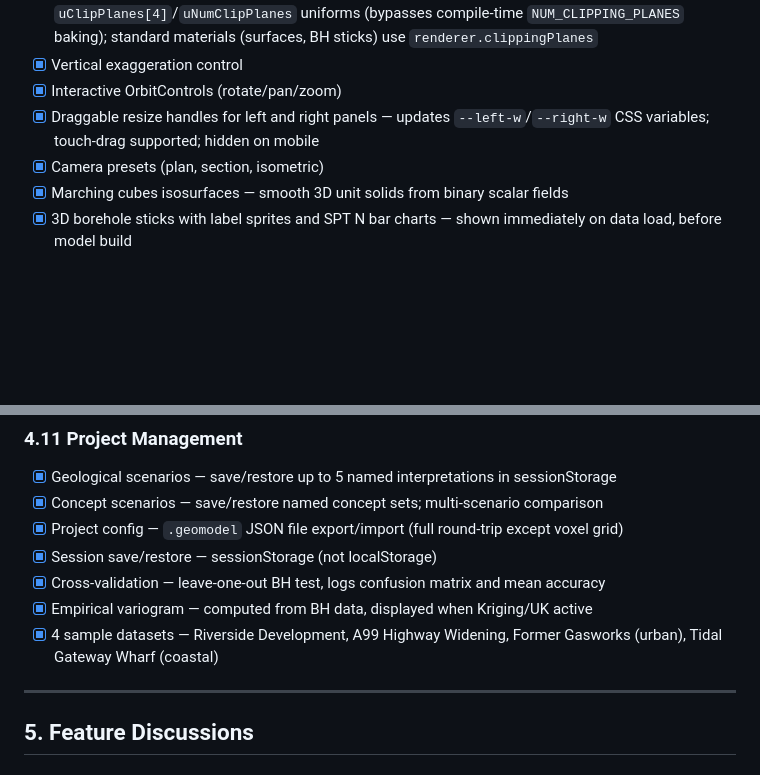
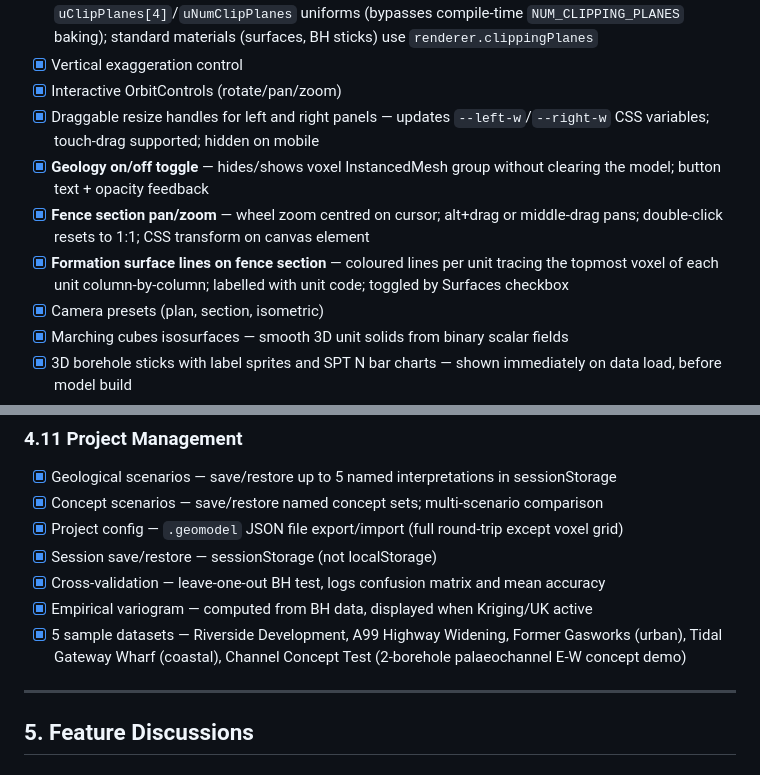
Before and after one commit to L00000K/5DM, a Markdown page: scope.md, 2 parts joined by grey strips. GitHub-like rendering; blank space fills up the shorter version.

Commit message:
Update scope.md — batch 17 (geology toggle, section pan/zoom, surface lines, 2-BH demo)
https://claude.ai/code/session_018zfb5f11B2oErgiRNC5SZ9

```diff
--- a/scope.md
+++ b/scope.md
@@ -258,6 +258,9 @@ inp = [Fourier(warped_pos)(39) | concept_ctx(32)]
 - [x] Vertical exaggeration control
 - [x] Interactive OrbitControls (rotate/pan/zoom)
 - [x] Draggable resize handles for left and right panels — updates `--left-w`/`--right-w` CSS variables; touch-drag supported; hidden on mobile
+- [x] **Geology on/off toggle** — hides/shows voxel InstancedMesh group without clearing the model; button text + opacity feedback
+- [x] **Fence section pan/zoom** — wheel zoom centred on cursor; alt+drag or middle-drag pans; double-click resets to 1:1; CSS transform on canvas element
+- [x] **Formation surface lines on fence section** — coloured lines per unit tracing the topmost voxel of each unit column-by-column; labelled with unit code; toggled by Surfaces checkbox
 - [x] Camera presets (plan, section, isometric)
 - [x] Marching cubes isosurfaces — smooth 3D unit solids from binary scalar fields
 - [x] 3D borehole sticks with label sprites and SPT N bar charts — shown immediately on data load, before model build
@@ -326,7 +329,7 @@ inp = [Fourier(warped_pos)(39) | concept_ctx(32)]
 - [x] Session save/restore — sessionStorage (not localStorage)
 - [x] Cross-validation — leave-one-out BH test, logs confusion matrix and mean accuracy
 - [x] Empirical variogram — computed from BH data, displayed when Kriging/UK active
-- [x] 4 sample datasets — Riverside Development, A99 Highway Widening, Former Gasworks (urban), Tidal Gateway Wharf (coastal)
+- [x] 5 sample datasets — Riverside Development, A99 Highway Widening, Former Gasworks (urban), Tidal Gateway Wharf (coastal), Channel Concept Test (2-borehole palaeochannel E-W concept demo)
 
 ---
 
```
Also changed, not shown: other parts of scope.md (+1 -1 lines).
